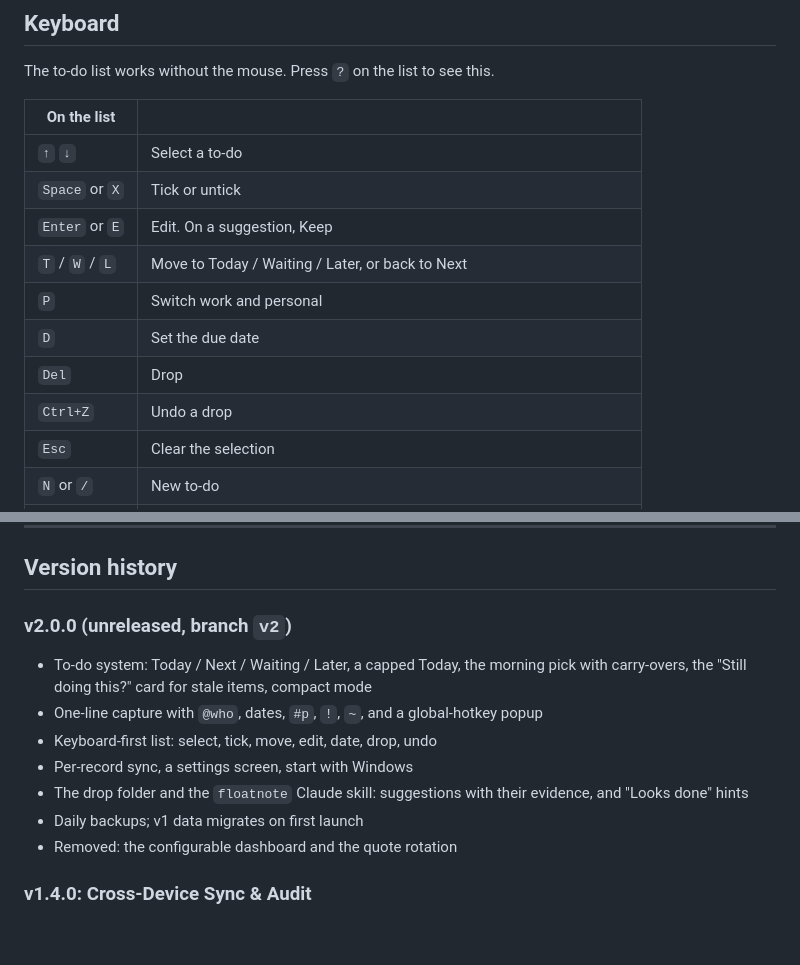
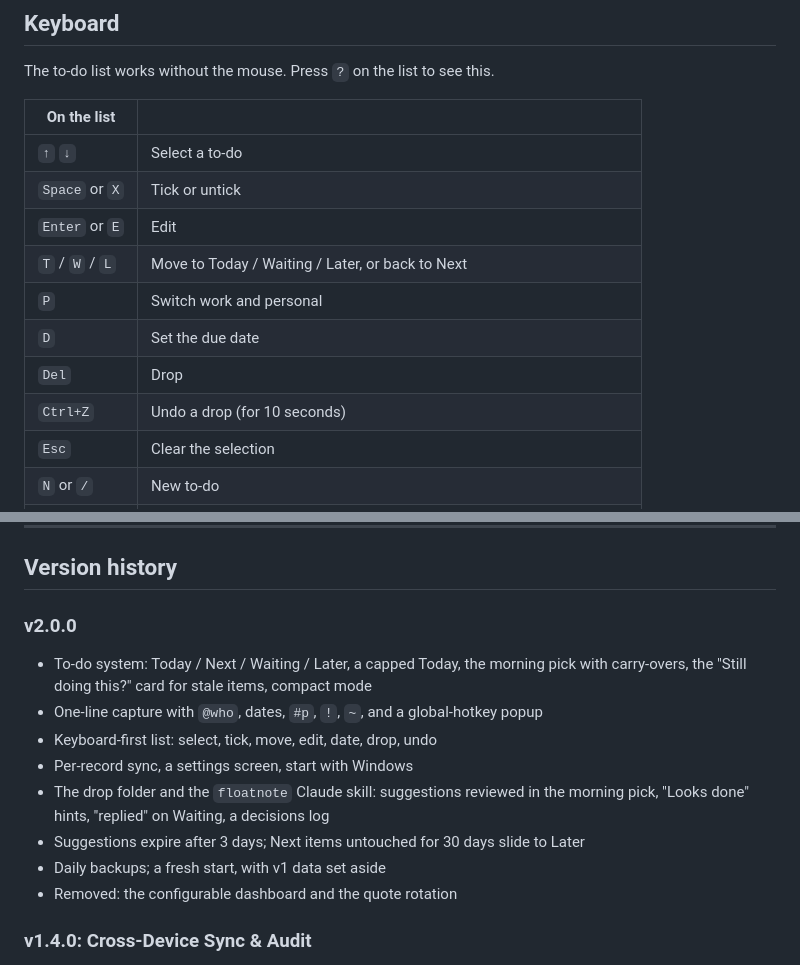
Before and after one commit to danieljpuusitalo/FloatNote, a Markdown page: README.md, 2 parts joined by grey strips. Rendered like a GitHub page; blank space fills up the shorter version.

```diff
--- a/README.md
+++ b/README.md
@@ -73,12 +81,12 @@ The to-do list works without the mouse. Press `?` on the list to see this.
 |---|---|
 | `↑` `↓` | Select a to-do |
 | `Space` or `X` | Tick or untick |
-| `Enter` or `E` | Edit. On a suggestion, Keep |
+| `Enter` or `E` | Edit |
 | `T` / `W` / `L` | Move to Today / Waiting / Later, or back to Next |
 | `P` | Switch work and personal |
 | `D` | Set the due date |
 | `Del` | Drop |
-| `Ctrl+Z` | Undo a drop |
+| `Ctrl+Z` | Undo a drop (for 10 seconds) |
 | `Esc` | Clear the selection |
 | `N` or `/` | New to-do |
 | `K` `L` `D` | Keep, Later, Drop on the "Still doing this?" card, when nothing is selected |
@@ -185,15 +206,16 @@ $env:FLOATNOTE_DATA_DIR = "$env:TEMP\floatnote-dev"; npm start
 
 ## Version history
 
-### v2.0.0 (unreleased, branch `v2`)
+### v2.0.0
 - To-do system: Today / Next / Waiting / Later, a capped Today, the morning pick
   with carry-overs, the "Still doing this?" card for stale items, compact mode
 - One-line capture with `@who`, dates, `#p`, `!`, `~`, and a global-hotkey popup
 - Keyboard-first list: select, tick, move, edit, date, drop, undo
 - Per-record sync, a settings screen, start with Windows
-- The drop folder and the `floatnote` Claude skill: suggestions with their
-  evidence, and "Looks done" hints
-- Daily backups; v1 data migrates on first launch
+- The drop folder and the `floatnote` Claude skill: suggestions reviewed in the
+  morning pick, "Looks done" hints, "replied" on Waiting, a decisions log
+- Suggestions expire after 3 days; Next items untouched for 30 days slide to Later
+- Daily backups; a fresh start, with v1 data set aside
 - Removed: the configurable dashboard and the quote rotation
 
 ### v1.4.0: Cross-Device Sync & Audit
```
Also changed, not shown: other parts of README.md (+37 -16 lines), CLAUDE.md (+7 -3 lines), skills/floatnote/SKILL.md (+98 -85 lines).
